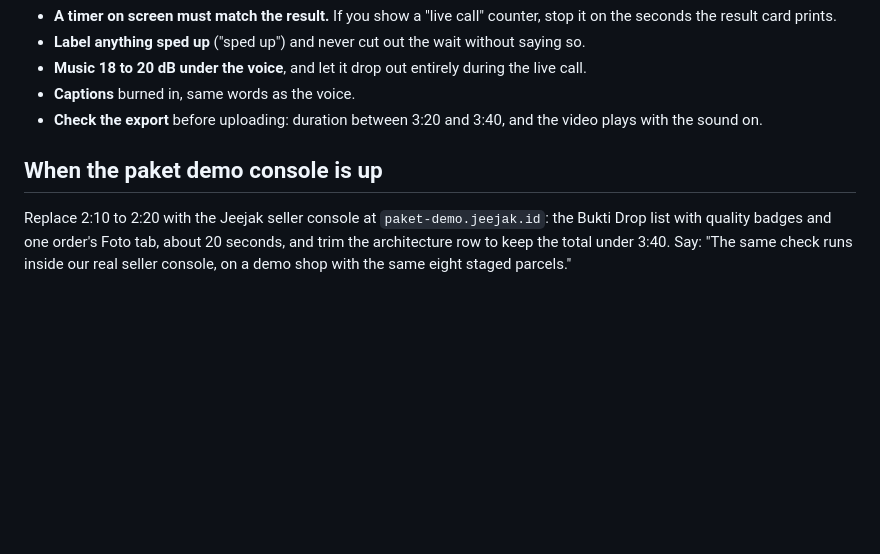
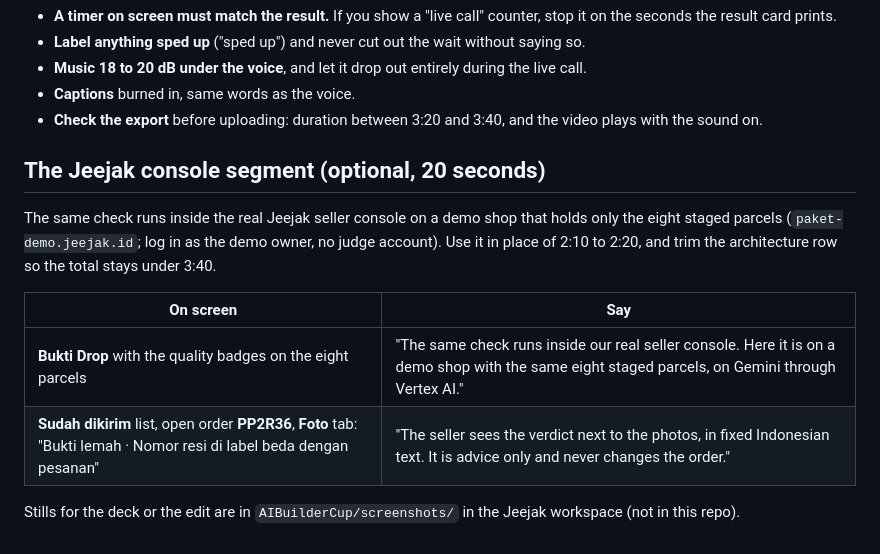
Before and after one commit to jeejak/parcel-proof, a Markdown page: docs/demo-script.md, the part around the change. Rendered like a GitHub page; blank space fills up the shorter version.

Commit message:
docs: demo console segment, deck and README say the check runs on a demo shop

```diff
--- a/docs/demo-script.md
+++ b/docs/demo-script.md
@@ -45,6 +45,13 @@ Each of these is checked against the eval report; do not round or rephrase them
 - **Captions** burned in, same words as the voice.
 - **Check the export** before uploading: duration between 3:20 and 3:40, and the video plays with the sound on.
 
-## When the paket demo console is up
+## The Jeejak console segment (optional, 20 seconds)
 
-Replace 2:10 to 2:20 with the Jeejak seller console at `paket-demo.jeejak.id`: the Bukti Drop list with quality badges and one order's Foto tab, about 20 seconds, and trim the architecture row to keep the total under 3:40. Say: "The same check runs inside our real seller console, on a demo shop with the same eight staged parcels."
+The same check runs inside the real Jeejak seller console on a demo shop that holds only the eight staged parcels (`paket-demo.jeejak.id`; log in as the demo owner, no judge account). Use it in place of 2:10 to 2:20, and trim the architecture row so the total stays under 3:40.
+
+| On screen | Say |
+|---|---|
+| **Bukti Drop** with the quality badges on the eight parcels | "The same check runs inside our real seller console. Here it is on a demo shop with the same eight staged parcels, on Gemini through Vertex AI." |
+| **Sudah dikirim** list, open order **PP2R36**, **Foto** tab: "Bukti lemah · Nomor resi di label beda dengan pesanan" | "The seller sees the verdict next to the photos, in fixed Indonesian text. It is advice only and never changes the order." |
+
+Stills for the deck or the edit are in `AIBuilderCup/screenshots/` in the Jeejak workspace (not in this repo).
```
Also changed, not shown: README.md (+1 -1 lines), docs/pitch-deck-content.md (+2 -1 lines).
